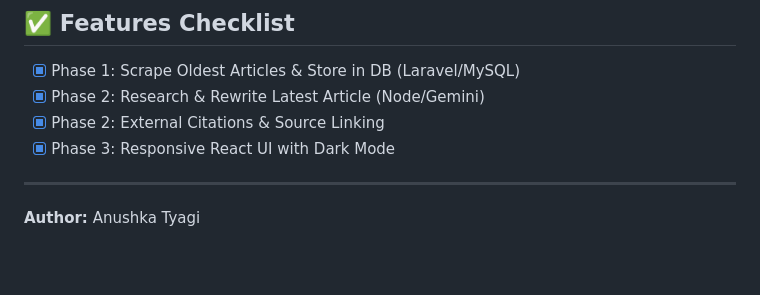
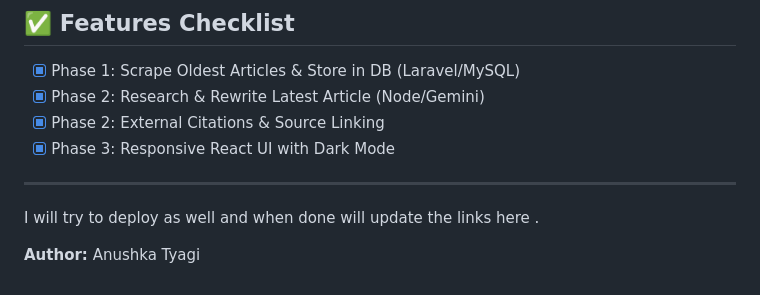
Before and after one commit to anushka1822/Beyond-chats, a Markdown page: README.md, the part around the change. Drawn GitHub-style; blank space fills up the shorter version.

```diff
--- a/README.md
+++ b/README.md
@@ -103,5 +103,6 @@ The system includes intelligent backoff strategies (30s - 60s delays) to handle
 - [x] Phase 3: Responsive React UI with Dark Mode
 
 ---
+I will try to deploy as well and when done will update the links here .
 
 **Author:** Anushka Tyagi
```
